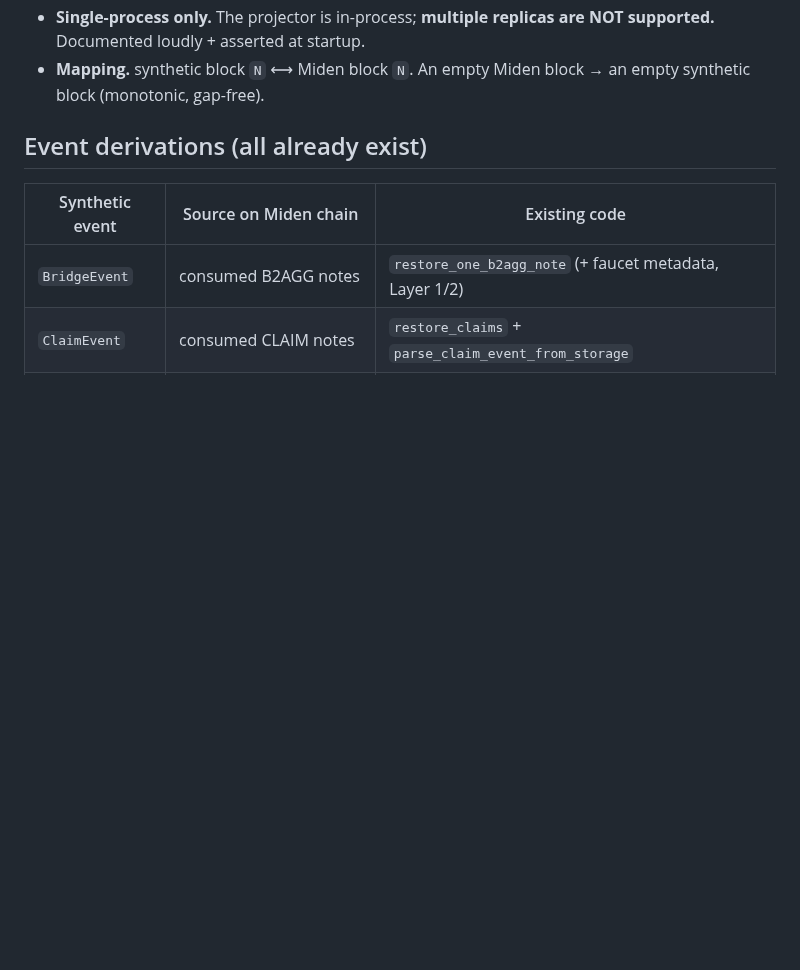
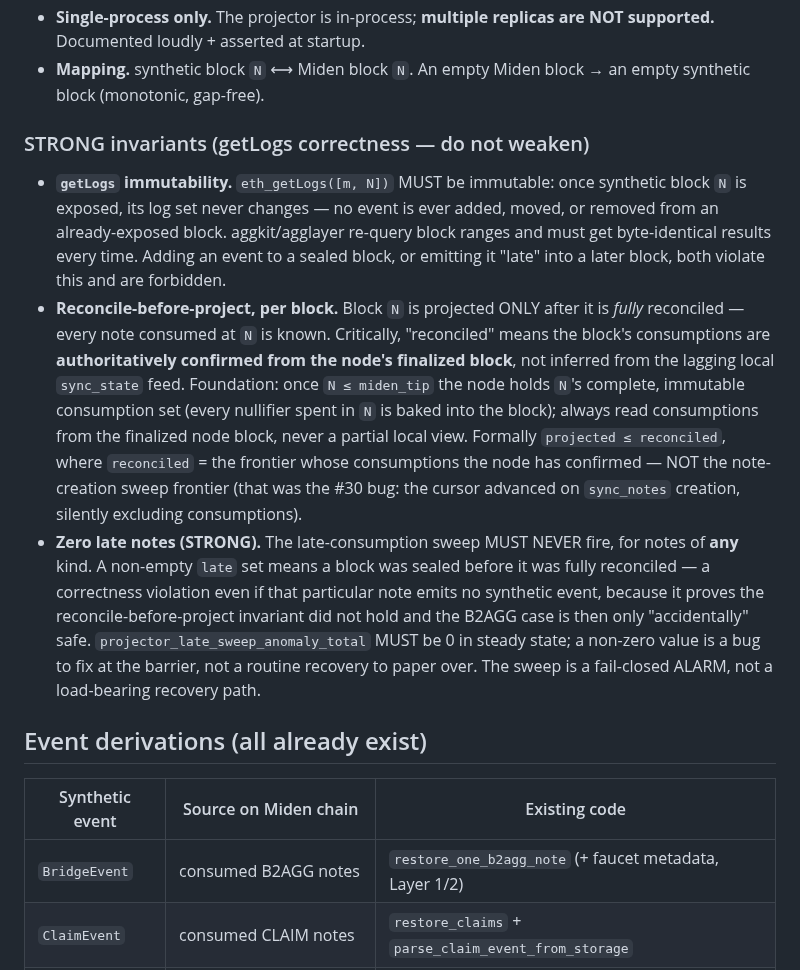
Before and after one commit to gateway-fm/miden-agglayer, a Markdown page: docs/SYNTHETIC-INDEXER-REDESIGN.md, the part around the change. Rendered like a GitHub page; blank space fills up the shorter version.

Commit message:
docs: strong projector invariants — getLogs immutability, reconcile-before-project, zero late notes
Capture the three load-bearing correctness invariants surfaced while fixing the #30
barrier leak: (1) eth_getLogs([m,N]) is immutable once a block is exposed; (2) a block
is projected only after its consumptions are AUTHORITATIVELY confirmed from the node's
finalized block (not the lagging local sync) — projected <= reconciled where reconciled
means consumption-confirmed, not creation-swept; (3) the late-consumption sweep must
NEVER fire for notes of any kind (0 anomalies in steady state) — a late note of any kind
proves the reconcile-before-project invariant was violated.

Co-Authored-By: Claude Opus 4.8 <noreply@anthropic.com>

```diff
--- a/docs/SYNTHETIC-INDEXER-REDESIGN.md
+++ b/docs/SYNTHETIC-INDEXER-REDESIGN.md
@@ -48,6 +48,30 @@ Catch-up (cursor → tip) **is** recovery **is** the normal loop.
   Documented loudly + asserted at startup.
 - **Mapping.** synthetic block `N` ⟷ Miden block `N`. An empty Miden block → an empty synthetic
   block (monotonic, gap-free).
+
+### STRONG invariants (getLogs correctness — do not weaken)
+
+- **`getLogs` immutability.** `eth_getLogs([m, N])` MUST be immutable: once synthetic block `N` is
+  exposed, its log set never changes — no event is ever added, moved, or removed from an
+  already-exposed block. aggkit/agglayer re-query block ranges and must get byte-identical results
+  every time. Adding an event to a sealed block, or emitting it "late" into a later block, both
+  violate this and are forbidden.
+- **Reconcile-before-project, per block.** Block `N` is projected ONLY after it is *fully*
+  reconciled — every note consumed at `N` is known. Critically, "reconciled" means the block's
+  consumptions are **authoritatively confirmed from the node's finalized block**, not inferred from
+  the lagging local `sync_state` feed. Foundation: once `N ≤ miden_tip` the node holds `N`'s
+  complete, immutable consumption set (every nullifier spent in `N` is baked into the block); always
+  read consumptions from the finalized node block, never a partial local view. Formally
+  `projected ≤ reconciled`, where `reconciled` = the frontier whose consumptions the node has
+  confirmed — NOT the note-creation sweep frontier (that was the #30 bug: the cursor advanced on
+  `sync_notes` creation, silently excluding consumptions).
+- **Zero late notes (STRONG).** The late-consumption sweep MUST NEVER fire, for notes of **any**
+  kind. A non-empty `late` set means a block was sealed before it was fully reconciled — a
+  correctness violation even if that particular note emits no synthetic event, because it proves the
+  reconcile-before-project invariant did not hold and the B2AGG case is then only "accidentally"
+  safe. `projector_late_sweep_anomaly_total` MUST be 0 in steady state; a non-zero value is a bug to
+  fix at the barrier, not a routine recovery to paper over. The sweep is a fail-closed ALARM, not a
+  load-bearing recovery path.
 
 ## Event derivations (all already exist)
 
```
